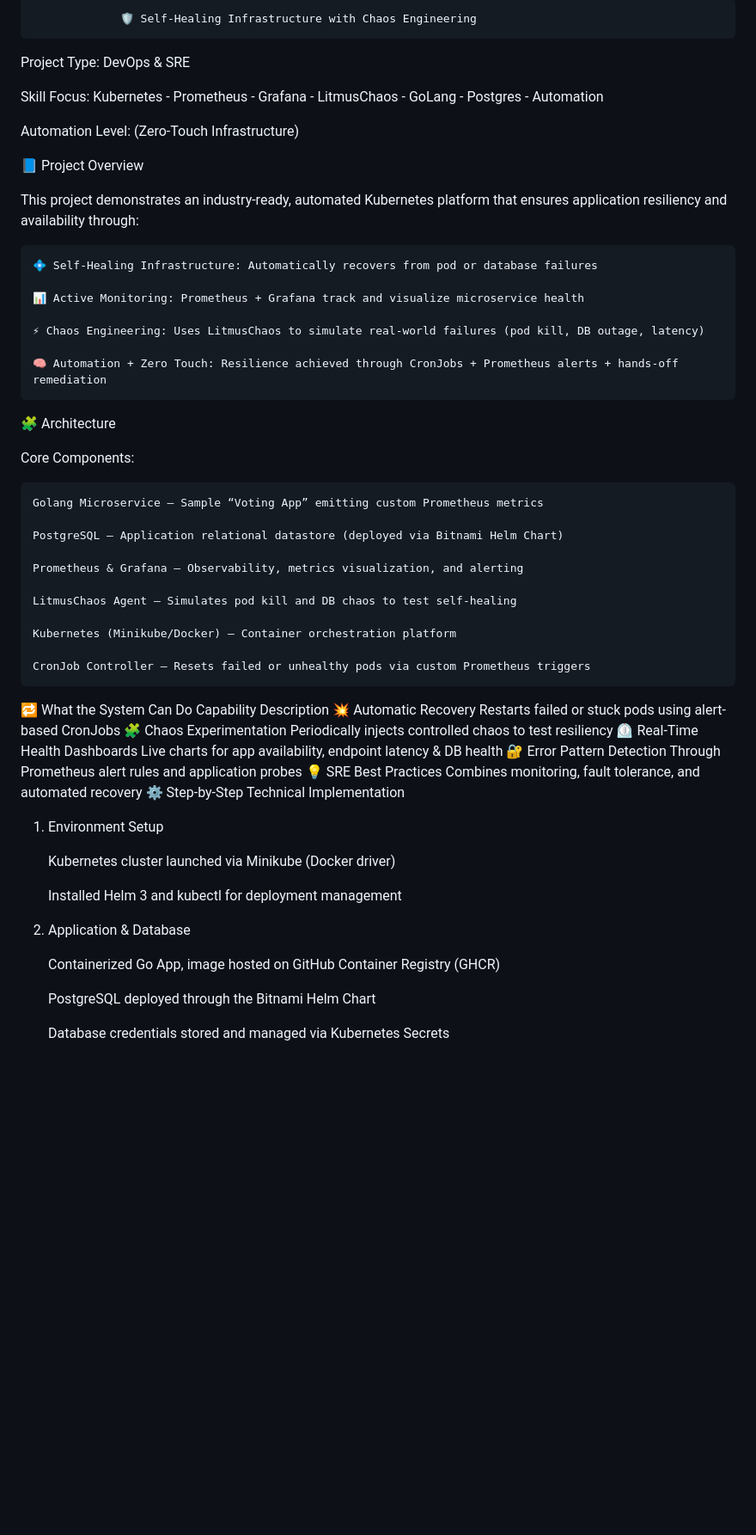
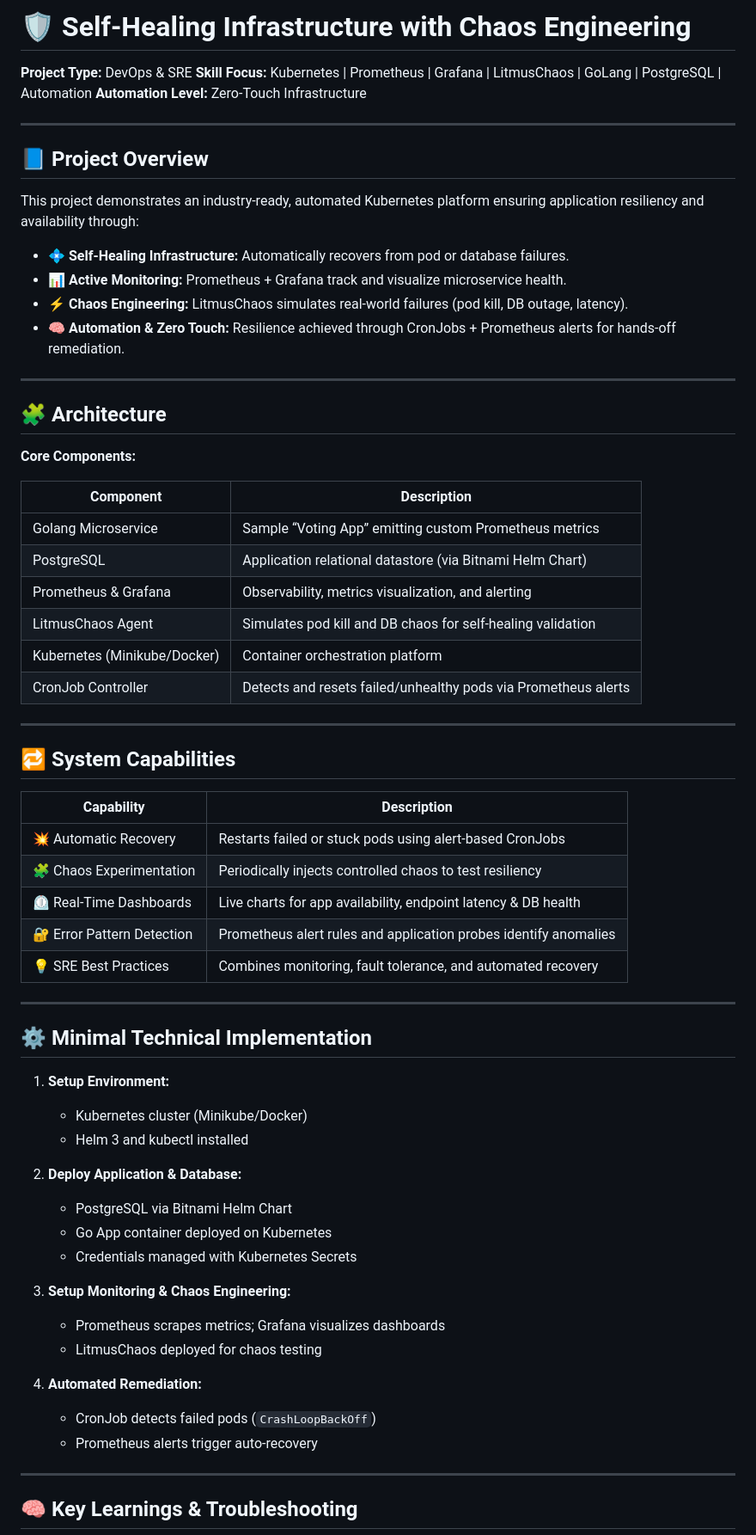
Before and after one commit to praveen28-devops/Self-Healing-Infrastructure-with-Chaos-Engineering, a Markdown page: README.md, the part around one of its changes. Shown at 86% size. Drawn GitHub-style; blank space fills up the shorter version.

```diff
--- a/README.md
+++ b/README.md
@@ -1,58 +1,73 @@
-                 🛡️ Self-Healing Infrastructure with Chaos Engineering
+# 🛡️ Self-Healing Infrastructure with Chaos Engineering
 
-Project Type: DevOps & SRE
+**Project Type:** DevOps & SRE
+**Skill Focus:** Kubernetes | Prometheus | Grafana | LitmusChaos | GoLang | PostgreSQL | Automation
+**Automation Level:** Zero-Touch Infrastructure
 
-Skill Focus: Kubernetes - Prometheus - Grafana - LitmusChaos - GoLang - Postgres - Automation
+---
 
-Automation Level: (Zero-Touch Infrastructure)
+## 📘 Project Overview
 
-📘 Project Overview
+This project demonstrates an industry-ready, automated Kubernetes platform ensuring application resiliency and availability through:
 
-This project demonstrates an industry-ready, automated Kubernetes platform that ensures application resiliency and availability through:
+* **💠 Self-Healing Infrastructure:** Automatically recovers from pod or database failures.
+* **📊 Active Monitoring:** Prometheus + Grafana track and visualize microservice health.
+* **⚡ Chaos Engineering:** LitmusChaos simulates real-world failures (pod kill, DB outage, latency).
+* **🧠 Automation & Zero Touch:** Resilience achieved through CronJobs + Prometheus alerts for hands-off remediation.
 
-    💠 Self-Healing Infrastructure: Automatically recovers from pod or database failures
+---
 
-    📊 Active Monitoring: Prometheus + Grafana track and visualize microservice health
+## 🧩 Architecture
 
-    ⚡ Chaos Engineering: Uses LitmusChaos to simulate real-world failures (pod kill, DB outage, latency)
+**Core Components:**
 
-    🧠 Automation + Zero Touch: Resilience achieved through CronJobs + Prometheus alerts + hands-off remediation
+| Component                    | Description                                                    |
+| ---------------------------- | -------------------------------------------------------------- |
+| Golang Microservice          | Sample “Voting App” emitting custom Prometheus metrics         |
+| PostgreSQL                   | Application relational datastore (via Bitnami Helm Chart)      |
+| Prometheus & Grafana         | Observability, metrics visualization, and alerting             |
+| LitmusChaos Agent            | Simulates pod kill and DB chaos for self-healing validation    |
+| Kubernetes (Minikube/Docker) | Container orchestration platform                               |
+| CronJob Controller           | Detects and resets failed/unhealthy pods via Prometheus alerts |
 
-🧩 Architecture
+---
 
-Core Components:
+## 🔁 System Capabilities
 
-    Golang Microservice — Sample “Voting App” emitting custom Prometheus metrics
+| Capability                 | Description                                                      |
+| -------------------------- | ---------------------------------------------------------------- |
+| 💥 Automatic Recovery      | Restarts failed or stuck pods using alert-based CronJobs         |
+| 🧩 Chaos Experimentation   | Periodically injects controlled chaos to test resiliency         |
+| ⏲️ Real-Time Dashboards    | Live charts for app availability, endpoint latency & DB health   |
+| 🔐 Error Pattern Detection | Prometheus alert rules and application probes identify anomalies |
+| 💡 SRE Best Practices      | Combines monitoring, fault tolerance, and automated recovery     |
 
-    PostgreSQL — Application relational datastore (deployed via Bitnami Helm Chart)
+---
 
-    Prometheus & Grafana — Observability, metrics visualization, and alerting
+## ⚙️ Minimal Technical Implementation
 
-    LitmusChaos Agent — Simulates pod kill and DB chaos to test self-healing
+1. **Setup Environment:**
 
-    Kubernetes (Minikube/Docker) — Container orchestration platform
+   * Kubernetes cluster (Minikube/Docker)
+   * Helm 3 and kubectl installed
 
-    CronJob Controller — Resets failed or unhealthy pods via custom Prometheus triggers
+2. **Deploy Application & Database:**
 
-🔁 What the System Can Do
-Capability	Description
-💥 Automatic Recovery	Restarts failed or stuck pods using alert-based CronJobs
-🧩 Chaos Experimentation	Periodically injects controlled chaos to test resiliency
-⏲️ Real-Time Health Dashboards	Live charts for app availability, endpoint latency & DB health
-🔐 Error Pattern Detection	Through Prometheus alert rules and application probes
-💡 SRE Best Practices	Combines monitoring, fault tolerance, and automated recovery
-⚙️ Step-by-Step Technical Implementation
-1. Environment Setup
+   * PostgreSQL via Bitnami Helm Chart
+   * Go App container deployed on Kubernetes
+   * Credentials managed with Kubernetes Secrets
 
-    Kubernetes cluster launched via Minikube (Docker driver)
+3. **Setup Monitoring & Chaos Engineering:**
 
-    Installed Helm 3 and kubectl for deployment management
+   * Prometheus scrapes metrics; Grafana visualizes dashboards
+   * LitmusChaos deployed for chaos testing
 
-2. Application & Database
+4. **Automated Remediation:**
 
-    Containerized Go App, image hosted on GitHub Container Registry (GHCR)
+   * CronJob detects failed pods (`CrashLoopBackOff`)
+   * Prometheus alerts trigger auto-recovery
 
-    PostgreSQL deployed through the Bitnami Helm Chart
+---
 
-    Database credentials stored and managed via Kubernetes Secrets
+## 🧠 Key Learnings & Troubleshooting
 
```
Also changed, not shown: other parts of README.md (+48 -80 lines).
